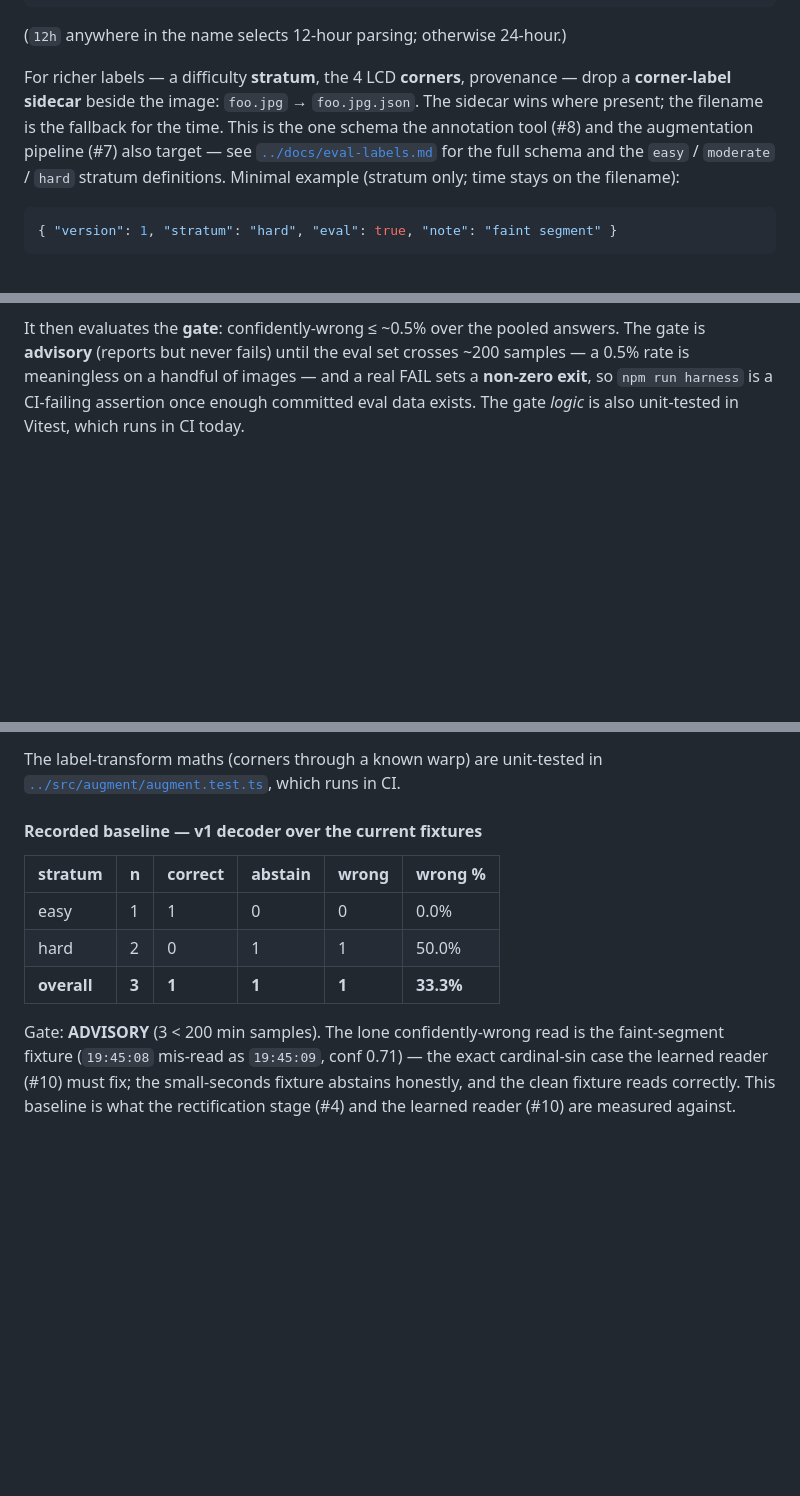
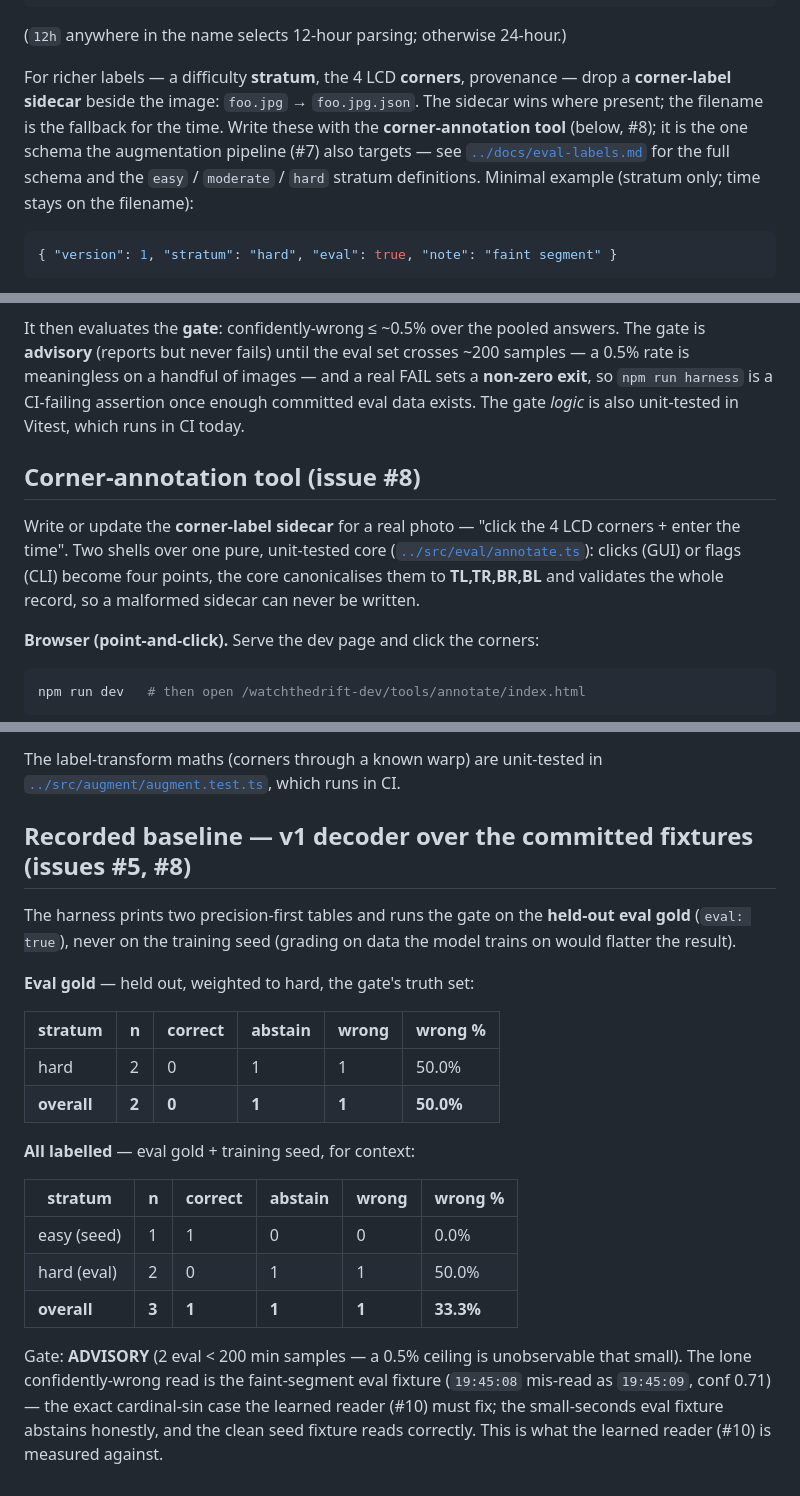
Before and after one commit to SilentKinfolk/watchthedrift-dev, a Markdown page: tools/README.md, 3 parts joined by grey strips. Drawn GitHub-style; blank space fills up the shorter version.

````diff
--- a/tools/README.md
+++ b/tools/README.md
@@ -52,9 +52,10 @@ something_09-05-30_12h.png → expect 09:05:30, 12-hour mode
 
 For richer labels — a difficulty **stratum**, the 4 LCD **corners**, provenance —
 drop a **corner-label sidecar** beside the image: `foo.jpg` → `foo.jpg.json`. The
-sidecar wins where present; the filename is the fallback for the time. This is the
-one schema the annotation tool (#8) and the augmentation pipeline (#7) also target
-— see [`../docs/eval-labels.md`](../docs/eval-labels.md) for the full schema and the
+sidecar wins where present; the filename is the fallback for the time. Write these
+with the **corner-annotation tool** (below, #8); it is the one schema the
+augmentation pipeline (#7) also targets — see
+[`../docs/eval-labels.md`](../docs/eval-labels.md) for the full schema and the
 `easy` / `moderate` / `hard` stratum definitions. Minimal example (stratum only;
 time stays on the filename):
 
@@ -80,3 +81,18 @@ samples — a 0.5% rate is meaningless on a handful of images — and a real FAI
 **non-zero exit**, so `npm run harness` is a CI-failing assertion once enough
 committed eval data exists. The gate *logic* is also unit-tested in Vitest, which
 runs in CI today.
+
+## Corner-annotation tool (issue #8)
+
+Write or update the **corner-label sidecar** for a real photo — "click the 4 LCD
+corners + enter the time". Two shells over one pure, unit-tested core
+([`../src/eval/annotate.ts`](../src/eval/annotate.ts)): clicks (GUI) or flags (CLI)
+become four points, the core canonicalises them to **TL,TR,BR,BL** and validates the
+whole record, so a malformed sidecar can never be written.
+
+**Browser (point-and-click).** Serve the dev page and click the corners:
+
+```sh
+npm run dev   # then open /watchthedrift-dev/tools/annotate/index.html
+```
+
@@ -128,16 +163,30 @@ into, `eval` is forced `false`, and provenance is preserved.
 The label-transform maths (corners through a known warp) are unit-tested in
 [`../src/augment/augment.test.ts`](../src/augment/augment.test.ts), which runs in CI.
 
-#### Recorded baseline — v1 decoder over the current fixtures
+## Recorded baseline — v1 decoder over the committed fixtures (issues #5, #8)
+
+The harness prints two precision-first tables and runs the gate on the **held-out
+eval gold** (`eval: true`), never on the training seed (grading on data the model
+trains on would flatter the result).
+
+**Eval gold** — held out, weighted to hard, the gate's truth set:
 
 | stratum | n | correct | abstain | wrong | wrong % |
 | --- | --- | --- | --- | --- | --- |
-| easy | 1 | 1 | 0 | 0 | 0.0% |
 | hard | 2 | 0 | 1 | 1 | 50.0% |
+| **overall** | **2** | **0** | **1** | **1** | **50.0%** |
+
+**All labelled** — eval gold + training seed, for context:
+
+| stratum | n | correct | abstain | wrong | wrong % |
+| --- | --- | --- | --- | --- | --- |
+| easy (seed) | 1 | 1 | 0 | 0 | 0.0% |
+| hard (eval) | 2 | 0 | 1 | 1 | 50.0% |
 | **overall** | **3** | **1** | **1** | **1** | **33.3%** |
 
-Gate: **ADVISORY** (3 < 200 min samples). The lone confidently-wrong read is the
-faint-segment fixture (`19:45:08` mis-read as `19:45:09`, conf 0.71) — the exact
-cardinal-sin case the learned reader (#10) must fix; the small-seconds fixture
-abstains honestly, and the clean fixture reads correctly. This baseline is what the
-rectification stage (#4) and the learned reader (#10) are measured against.
+Gate: **ADVISORY** (2 eval < 200 min samples — a 0.5% ceiling is unobservable that
+small). The lone confidently-wrong read is the faint-segment eval fixture
+(`19:45:08` mis-read as `19:45:09`, conf 0.71) — the exact cardinal-sin case the
+learned reader (#10) must fix; the small-seconds eval fixture abstains honestly, and
+the clean seed fixture reads correctly. This is what the learned reader (#10) is
+measured against.
````
Also changed, not shown: other parts of tools/README.md (+19 -0 lines), docs/eval-labels.md (+27 -5 lines).
